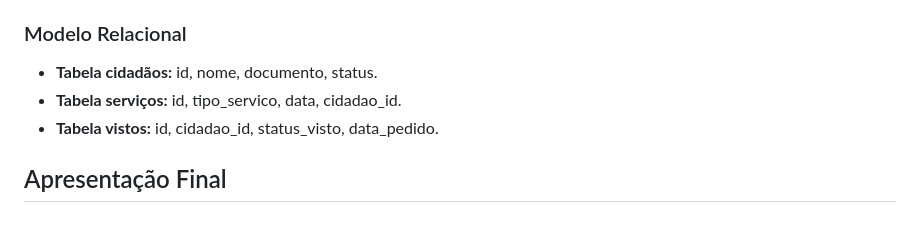
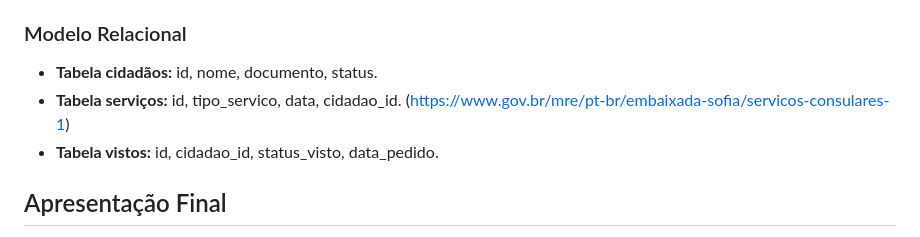
Before and after one commit to TEC041002/embaixada-br, a Markdown page: README.md, the part around the change. GitHub-like rendering.

```diff
--- a/README.md
+++ b/README.md
@@ -67,7 +67,7 @@ Desenvolver um sistema que atenda às seguintes funcionalidades:
 
 ### Modelo Relacional
 - **Tabela cidadãos:** id, nome, documento, status.
-- **Tabela serviços:** id, tipo_servico, data, cidadao_id.
+- **Tabela serviços:** id, tipo_servico, data, cidadao_id. (https://www.gov.br/mre/pt-br/embaixada-sofia/servicos-consulares-1)
 - **Tabela vistos:** id, cidadao_id, status_visto, data_pedido.
 
 ## Apresentação Final
```
